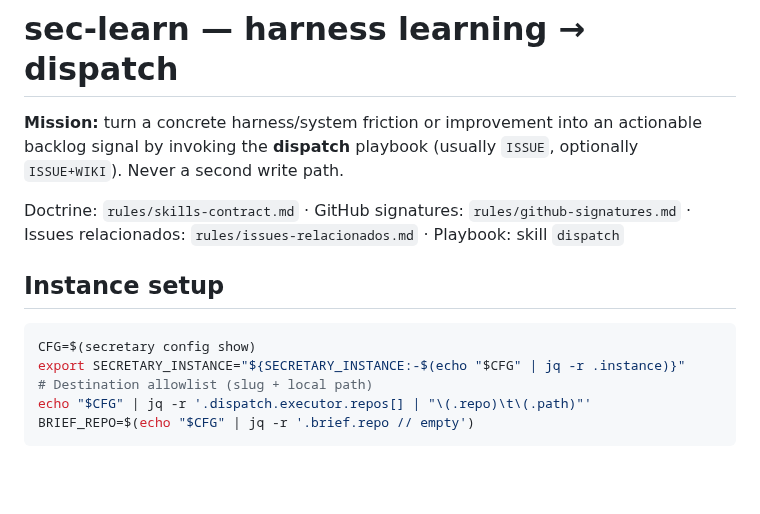
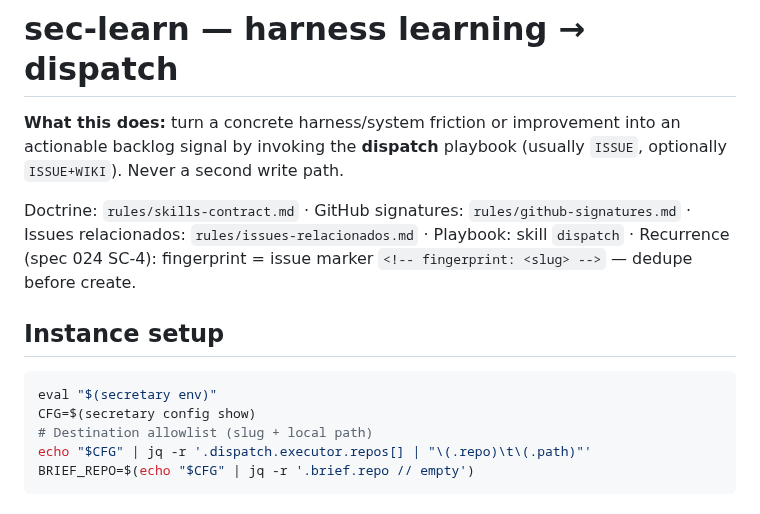
Before and after one commit to alvaroemur/secretary-core, a Markdown page: skills.example/sec-learn/SKILL.md, the part around one of its changes. Rendered like a GitHub page; blank space fills up the shorter version.

````diff
--- a/skills.example/sec-learn/SKILL.md
+++ b/skills.example/sec-learn/SKILL.md
@@ -11,18 +11,19 @@ user-invocable: true
 
 # sec-learn — harness learning → dispatch
 
-**Mission:** turn a concrete harness/system friction or improvement into an actionable backlog
+**What this does:** turn a concrete harness/system friction or improvement into an actionable backlog
 signal by invoking the **dispatch** playbook (usually `ISSUE`, optionally `ISSUE+WIKI`). Never a
 second write path.
 
 Doctrine: `rules/skills-contract.md` · GitHub signatures: `rules/github-signatures.md` ·
-Issues relacionados: `rules/issues-relacionados.md` · Playbook: skill `dispatch`
+Issues relacionados: `rules/issues-relacionados.md` · Playbook: skill `dispatch` · Recurrence
+(spec 024 SC-4): fingerprint = issue marker `<!-- fingerprint: <slug> -->` — dedupe before create.
 
 ## Instance setup
 
 ```bash
+eval "$(secretary env)"
 CFG=$(secretary config show)
-export SECRETARY_INSTANCE="${SECRETARY_INSTANCE:-$(echo "$CFG" | jq -r .instance)}"
 # Destination allowlist (slug + local path)
 echo "$CFG" | jq -r '.dispatch.executor.repos[] | "\(.repo)\t\(.path)"'
 BRIEF_REPO=$(echo "$CFG" | jq -r '.brief.repo // empty')
````
Also changed, not shown: other parts of skills.example/sec-learn/SKILL.md (+40 -12 lines), skills.example/pulse/SKILL.md (added, +406 -0 lines).
